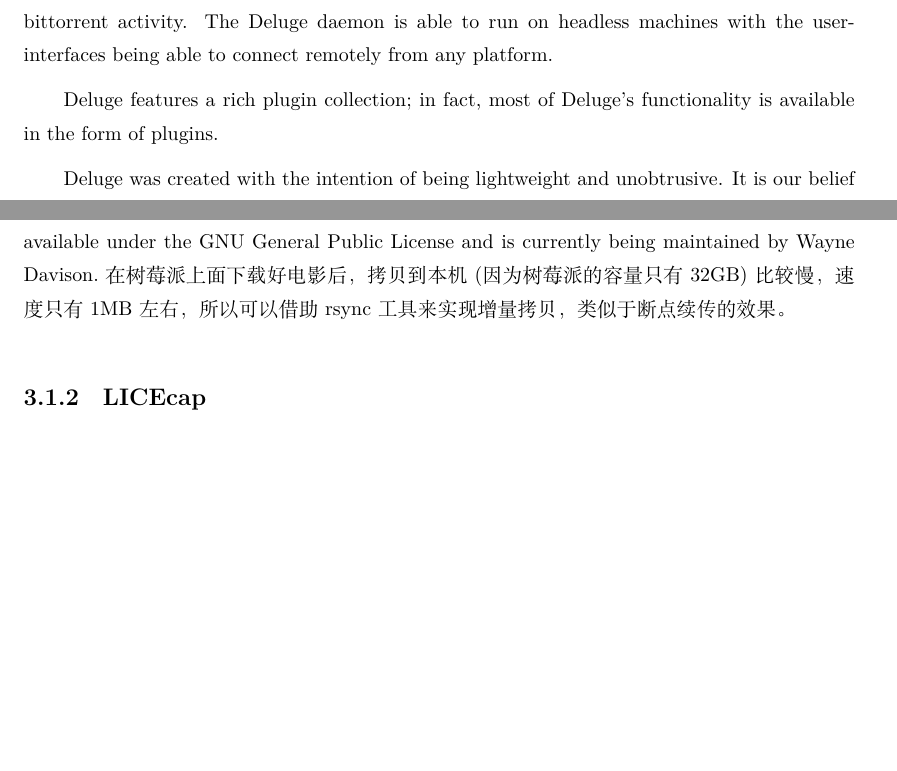
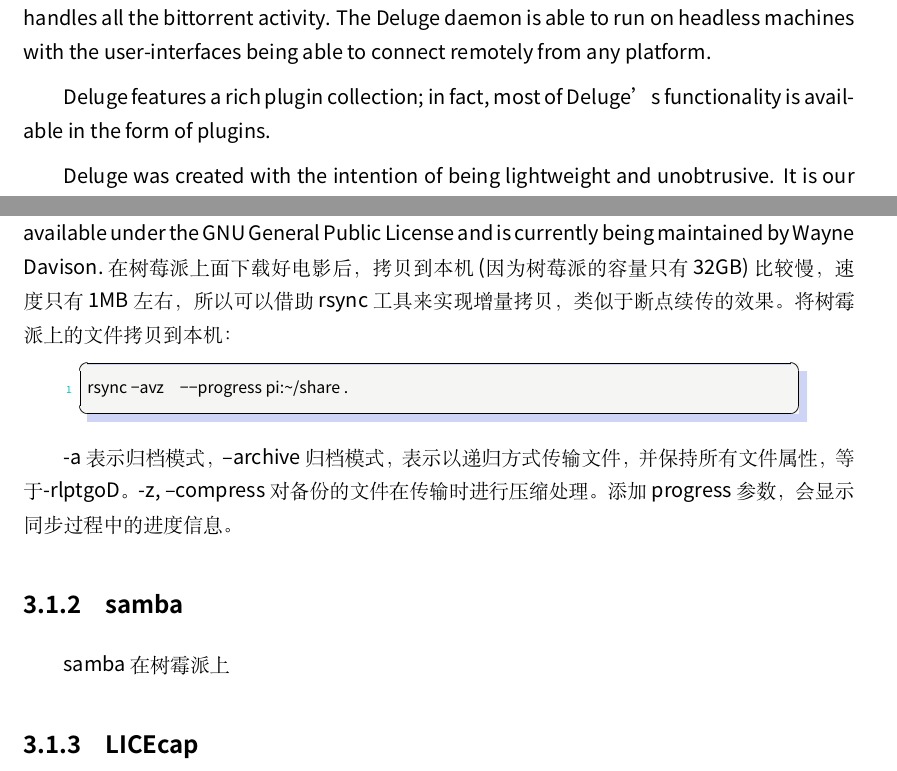
Before and after one commit to jiangxiaoqiang/OpenSourceSoftware, a LaTeX book (OpenSourceSoftware.tex): two parts of pages 22 and 29 of 61, joined at a grey line, cut so that both start at the same text, the shorter picture padded with empty space. Compiled offline with XeLaTeX; a missing font is replaced by an installed copy or a similar font.

Commit message:
添加rsync同步命令

```diff
--- a/OpenSourceSoftware.tex
+++ b/OpenSourceSoftware.tex
@@ -17,7 +17,7 @@
 %\usepackage[margins=50in]{geometry}
 
 %When compile under liunx%
-%\setmainfont{WenQuanYi Micro Hei}
+\setmainfont{WenQuanYi Micro Hei}
 %\setmainfont{KaiTi}
 %\setmainfont{SimSun}
 \definecolor{orange}{RGB}{255,127,0}
@@ -692,12 +692,17 @@
 
 \subsection{rsync}
 
-rsync is an open source utility that provides fast incremental file transfer. rsync is freely available under the GNU General Public License and is currently being maintained by Wayne Davison.在树莓派上面下载好电影后，拷贝到本机(因为树莓派的容量只有32GB)比较慢，速度只有1MB左右，所以可以借助rsync工具来实现增量拷贝，类似于断点续传的效果。
+rsync is an open source utility that provides fast incremental file transfer. rsync is freely available under the GNU General Public License and is currently being maintained by Wayne Davison.在树莓派上面下载好电影后，拷贝到本机(因为树莓派的容量只有32GB)比较慢，速度只有1MB左右，所以可以借助rsync工具来实现增量拷贝，类似于断点续传的效果。将树霉派上的文件拷贝到本机：
 
+\begin{lstlisting}[language=Bash]
+rsync -avz　--progress pi:~/share .
+\end{lstlisting}
 
+-a表示归档模式，--archive归档模式，表示以递归方式传输文件，并保持所有文件属性，等于-rlptgoD。-z, --compress 对备份的文件在传输时进行压缩处理。添加progress参数，会显示同步过程中的进度信息。
 
+\subsection{samba}
 
-
+samba在树霉派上
 
 \subsection{LICEcap}
 
```
Also changed, not shown: OpenSourceSoftware.pdf, 1 other file.
